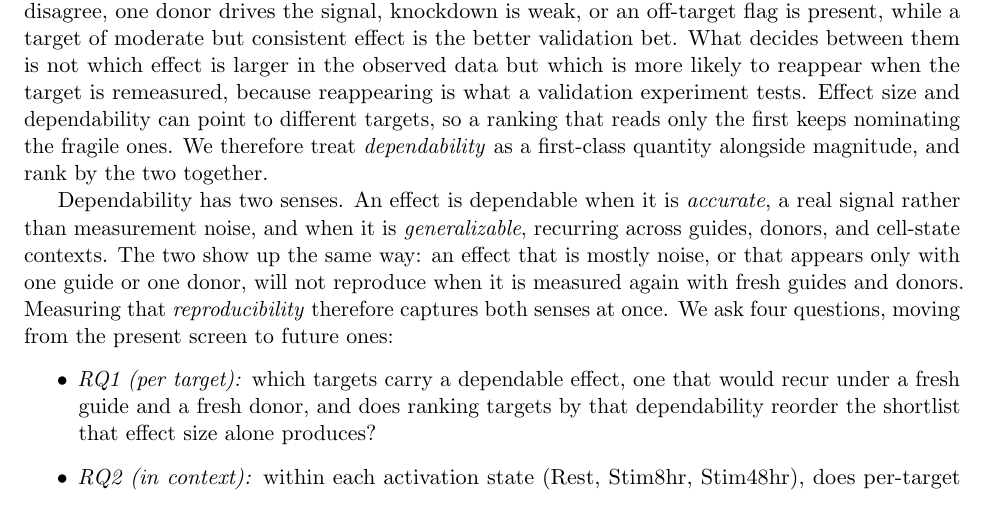
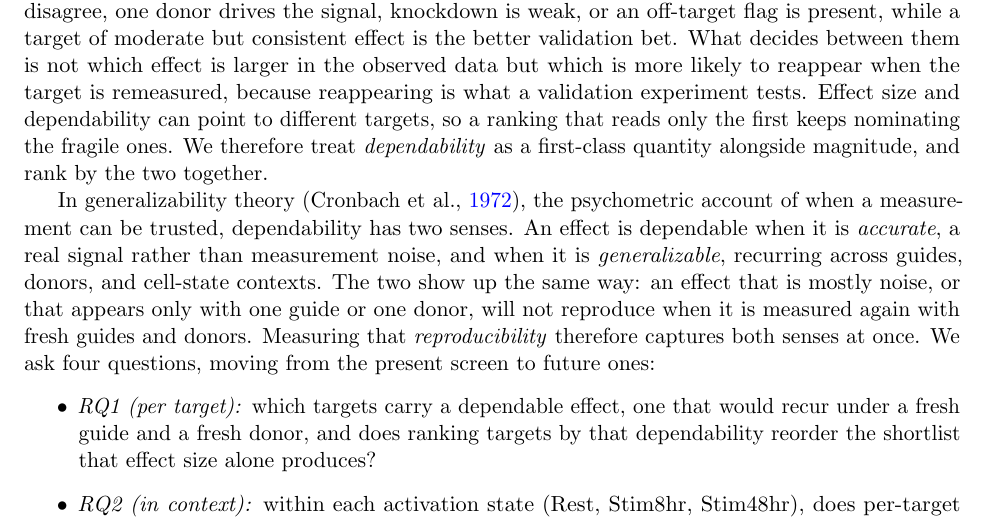
Before and after one commit to kiki830621/G-perturb, a LaTeX paper (manuscript/main.tex): part of page 2 of 14, cut so that both start at the same text. Compiled offline with pdfLaTeX.

Commit message:
docs(manuscript): cite generalizability theory early, at the two-senses framing (#15)
Per review the theory should surface earlier so the two-senses/reproducibility framing
reads as grounded, not invented. Introduced and cited it at the point it is first used:
'In generalizability theory (Cronbach et al., 1972), the psychometric account of when a
measurement can be trusted, dependability has two senses.' The related-work paragraph's
'Generalizability theory joins them' now reads as a callback, not a first mention.
Recompiles clean.

```diff
--- a/manuscript/main.tex
+++ b/manuscript/main.tex
@@ -98,7 +98,9 @@ and dependability can point to different targets, so a ranking that reads only t
 first keeps nominating the fragile ones. We therefore treat \emph{dependability} as
 a first-class quantity alongside magnitude, and rank by the two together.
 
-Dependability has two senses. An effect is dependable when it is \emph{accurate}, a
+In generalizability theory \parencite{cronbach1972}, the psychometric account of when
+a measurement can be trusted, dependability has two senses. An effect is dependable
+when it is \emph{accurate}, a
 real signal rather than measurement noise, and when it is \emph{generalizable},
 recurring across guides, donors, and cell-state contexts. The two show up the same way: an effect that is mostly noise, or that appears only
 with one guide or one donor, will not reproduce when it is measured again with fresh
```
Also changed, not shown: manuscript/main.pdf.
